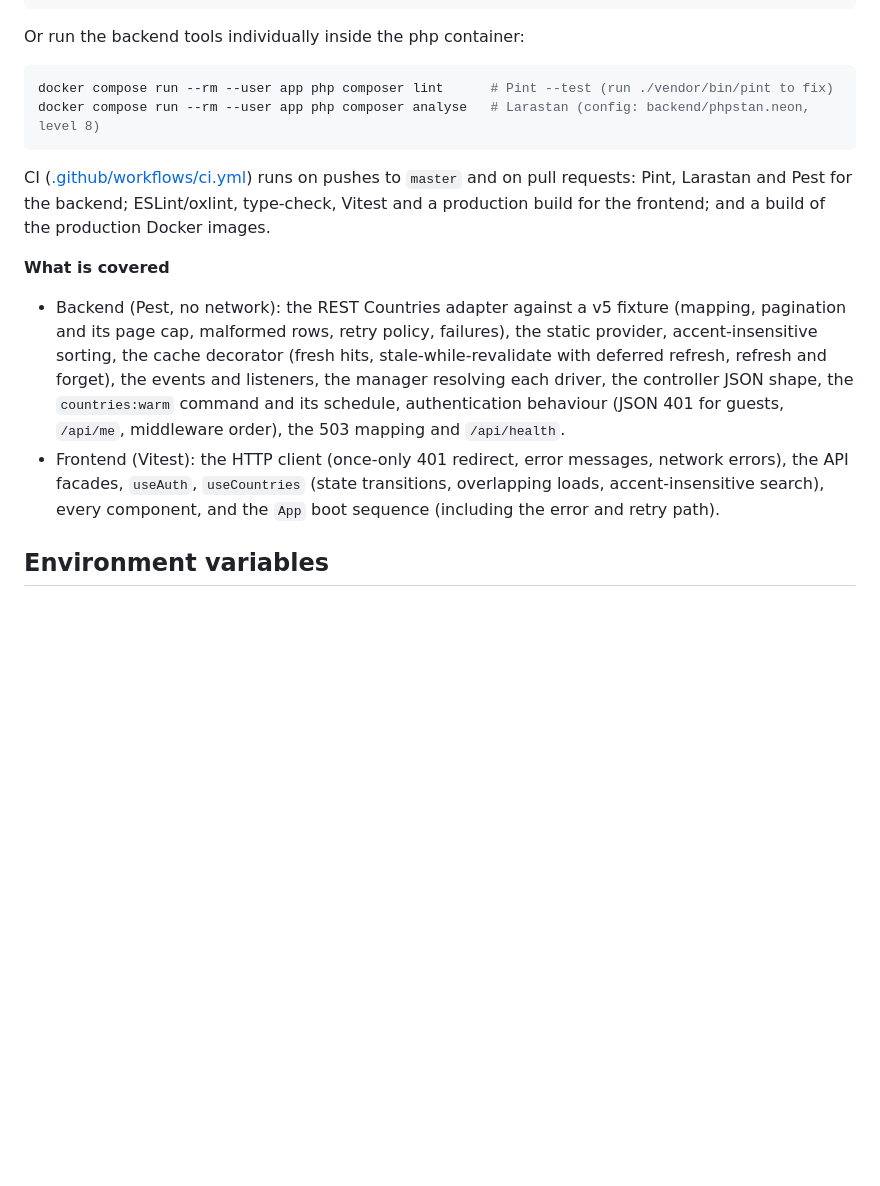
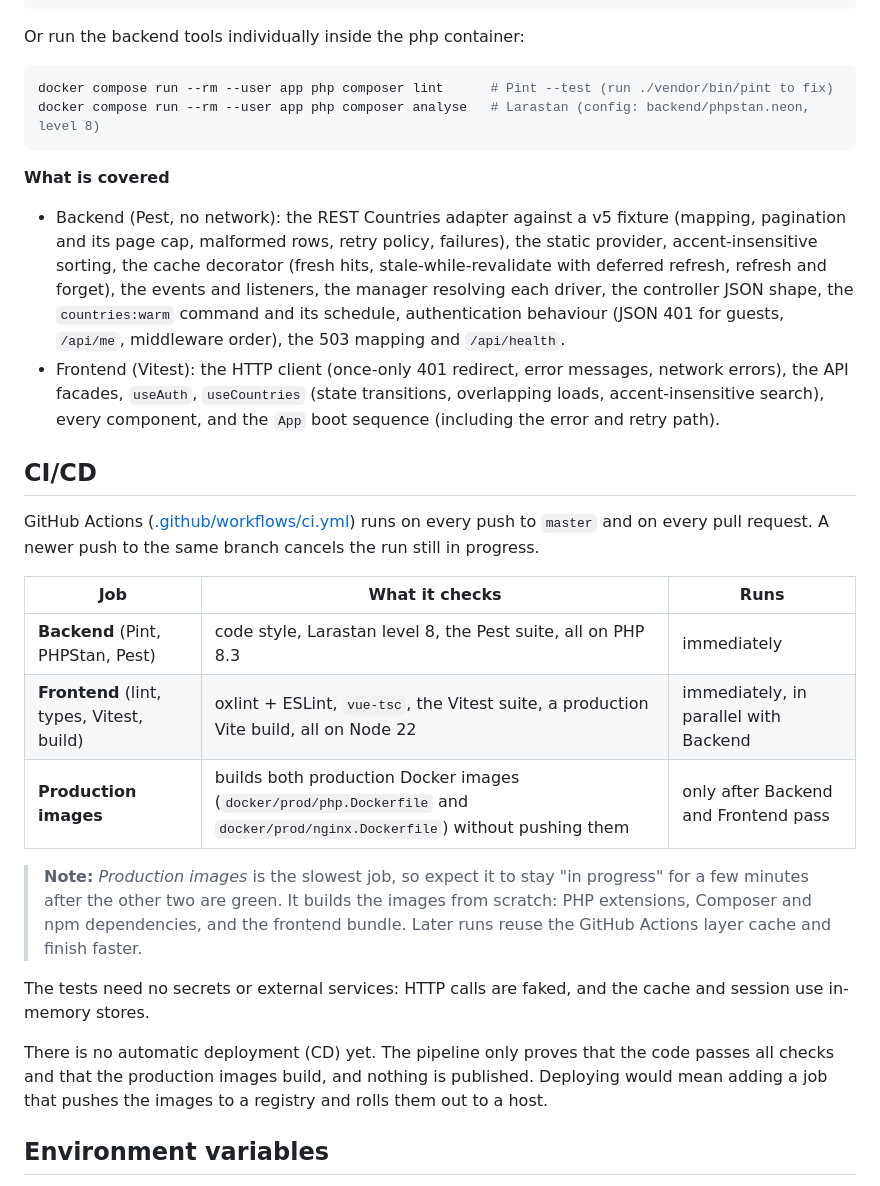
Before and after one commit to saimpot/feedthebet-countries, a Markdown page: README.md, the part around the change. Drawn GitHub-style; blank space fills up the shorter version.

Commit message:
docs: add ci/cd section to readme

````diff
--- a/README.md
+++ b/README.md
@@ -244,12 +244,26 @@ docker compose run --rm --user app php composer lint      # Pint --test (run ./v
 docker compose run --rm --user app php composer analyse   # Larastan (config: backend/phpstan.neon, level 8)
 ```
 
-CI ([.github/workflows/ci.yml](.github/workflows/ci.yml)) runs on pushes to `master` and on pull requests: Pint, Larastan and Pest for the backend; ESLint/oxlint, type-check, Vitest and a production build for the frontend; and a build of the production Docker images.
-
 **What is covered**
 
 - Backend (Pest, no network): the REST Countries adapter against a v5 fixture (mapping, pagination and its page cap, malformed rows, retry policy, failures), the static provider, accent-insensitive sorting, the cache decorator (fresh hits, stale-while-revalidate with deferred refresh, refresh and forget), the events and listeners, the manager resolving each driver, the controller JSON shape, the `countries:warm` command and its schedule, authentication behaviour (JSON 401 for guests, `/api/me`, middleware order), the 503 mapping and `/api/health`.
 - Frontend (Vitest): the HTTP client (once-only 401 redirect, error messages, network errors), the API facades, `useAuth`, `useCountries` (state transitions, overlapping loads, accent-insensitive search), every component, and the `App` boot sequence (including the error and retry path).
+
+## CI/CD
+
+GitHub Actions ([.github/workflows/ci.yml](.github/workflows/ci.yml)) runs on every push to `master` and on every pull request. A newer push to the same branch cancels the run still in progress.
+
+| Job | What it checks | Runs |
+|---|---|---|
+| **Backend** (Pint, PHPStan, Pest) | code style, Larastan level 8, the Pest suite, all on PHP 8.3 | immediately |
+| **Frontend** (lint, types, Vitest, build) | oxlint + ESLint, `vue-tsc`, the Vitest suite, a production Vite build, all on Node 22 | immediately, in parallel with Backend |
+| **Production images** | builds both production Docker images (`docker/prod/php.Dockerfile` and `docker/prod/nginx.Dockerfile`) without pushing them | only after Backend and Frontend pass |
+
+> **Note:** *Production images* is the slowest job, so expect it to stay "in progress" for a few minutes after the other two are green. It builds the images from scratch: PHP extensions, Composer and npm dependencies, and the frontend bundle. Later runs reuse the GitHub Actions layer cache and finish faster.
+
+The tests need no secrets or external services: HTTP calls are faked, and the cache and session use in-memory stores.
+
+There is no automatic deployment (CD) yet. The pipeline only proves that the code passes all checks and that the production images build, and nothing is published. Deploying would mean adding a job that pushes the images to a registry and rolls them out to a host.
 
 ## Environment variables
 
````
